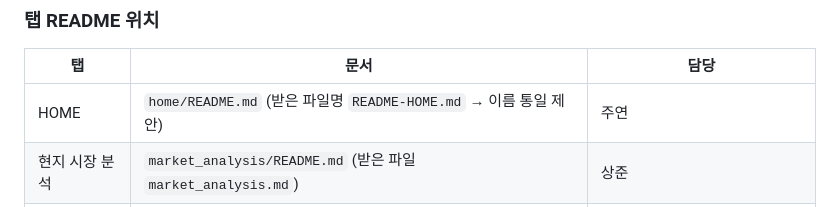
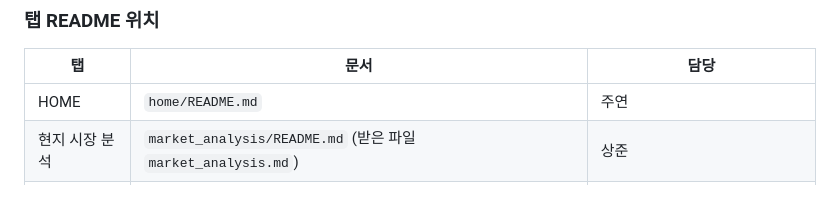
Before and after one commit to ihappy7725/hanjungsun-marketing-project-2nd, a Markdown page: README.md, the part around the change. Drawn GitHub-style.

Commit message:
docs: 주연 요청 반영 - 루트 readme 수정

```diff
--- a/README.md
+++ b/README.md
@@ -193,7 +193,7 @@ hanjeongseon_dashboard/
 
 | 탭 | 문서 | 담당 |
 | --- | --- | --- |
-| HOME | `home/README.md` (받은 파일명 `README-HOME.md` → 이름 통일 제안) | 주연 |
+| HOME | `home/README.md` | 주연 |
 | 현지 시장 분석 | `market_analysis/README.md` (받은 파일 `market_analysis.md`) | 상준 |
 | 콘텐츠 스튜디오 | `content_studio/README.md` | 유진·희주 (파일 주인은 유진, 희주 부분은 희주가 작성해 전달) |
 | KPI | `kpi/README.md` (받은 파일 `KPI.md`) | 민지 |
```
